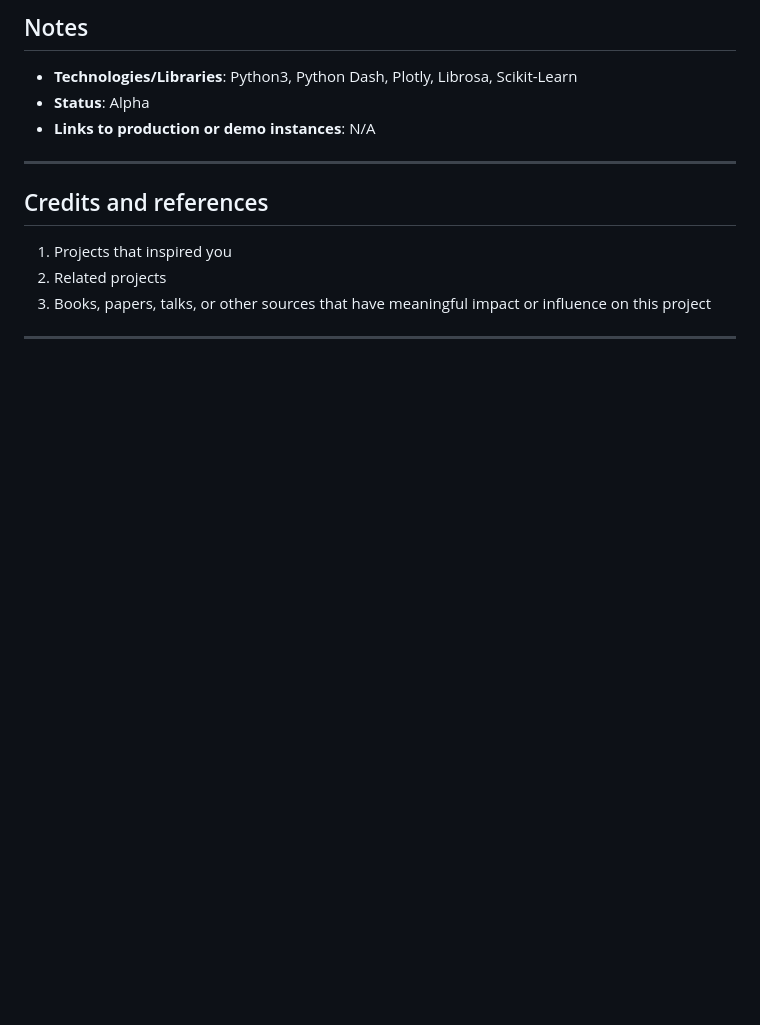
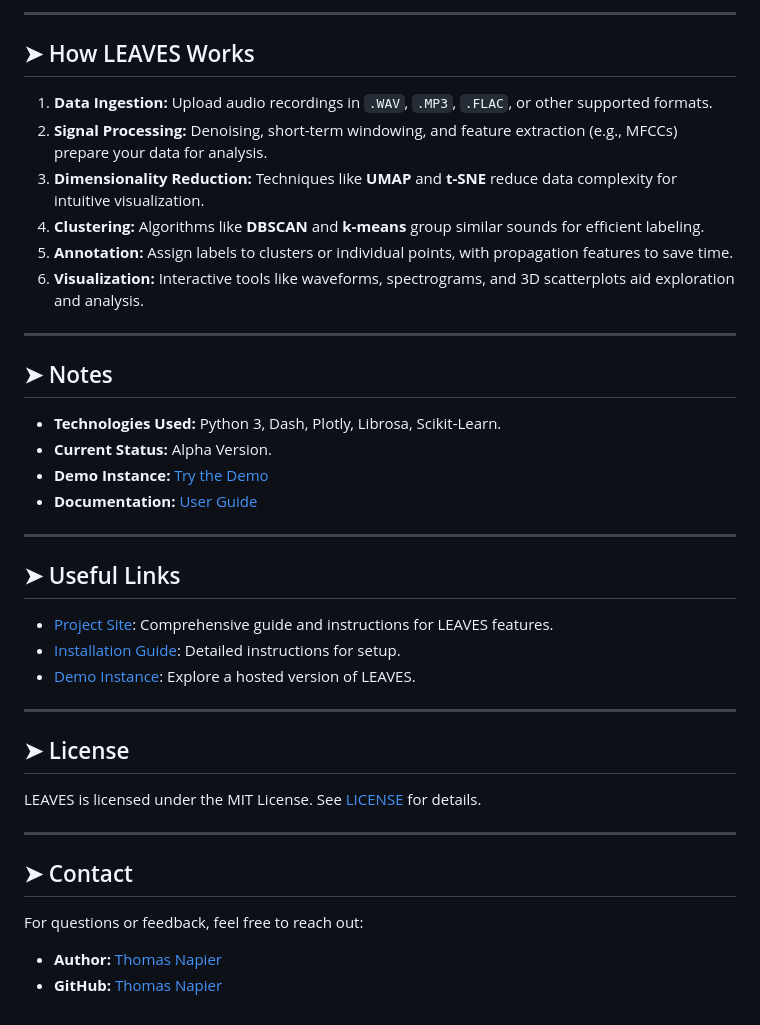
Before and after one commit to thomasnapier/LEAVES, a Markdown page: README.md, the part around the change printed below. GitHub-like rendering; blank space fills up the shorter version.

```diff
--- a/README.md
+++ b/README.md
@@ -48,15 +68,38 @@ pip install -r requirements.txt
 
-## Notes
-  - **Technologies/Libraries**: Python3, Python Dash, Plotly, Librosa, Scikit-Learn
-  - **Status**:  Alpha
-  - **Links to production or demo instances**: N/A
+---
 
-----
+## ➤ How LEAVES Works
 
-## Credits and references
+1. **Data Ingestion:** Upload audio recordings in `.WAV`, `.MP3`, `.FLAC`, or other supported formats.
+2. **Signal Processing:** Denoising, short-term windowing, and feature extraction (e.g., MFCCs) prepare your data for analysis.
+3. **Dimensionality Reduction:** Techniques like **UMAP** and **t-SNE** reduce data complexity for intuitive visualization.
+4. **Clustering:** Algorithms like **DBSCAN** and **k-means** group similar sounds for efficient labeling.
+5. **Annotation:** Assign labels to clusters or individual points, with propagation features to save time.
+6. **Visualization:** Interactive tools like waveforms, spectrograms, and 3D scatterplots aid exploration and analysis.
 
-1. Projects that inspired you
-2. Related projects
-3. Books, papers, talks, or other sources that have meaningful impact or influence on this project
+---
 
-----
+## ➤ Notes
+- **Technologies Used:** Python 3, Dash, Plotly, Librosa, Scikit-Learn.
+- **Current Status:** Alpha Version.
+- **Demo Instance:** [Try the Demo](https://leaves-xuli.onrender.com/)
+- **Documentation:** [User Guide](https://thomasnapier.github.io/LEAVES/user_guide.html)
+
+---
+
+## ➤ Useful Links
+- [Project Site](https://thomasnapier.github.io/LEAVES/): Comprehensive guide and instructions for LEAVES features.
+- [Installation Guide](https://thomasnapier.github.io/LEAVES/user_guide.html#download): Detailed instructions for setup.
+- [Demo Instance](https://leaves-xuli.onrender.com/): Explore a hosted version of LEAVES.
+
+---
+
+## ➤ License
+LEAVES is licensed under the MIT License. See [LICENSE](./LICENSE) for details.
+
+---
+
+## ➤ Contact
+For questions or feedback, feel free to reach out:
+- **Author:** [Thomas Napier](mailto:thomasnapier@jcu.edu.au)
+- **GitHub:** [Thomas Napier](https://github.com/thomasnapier)
```
Also changed, not shown: other parts of README.md (+46 -26 lines).
